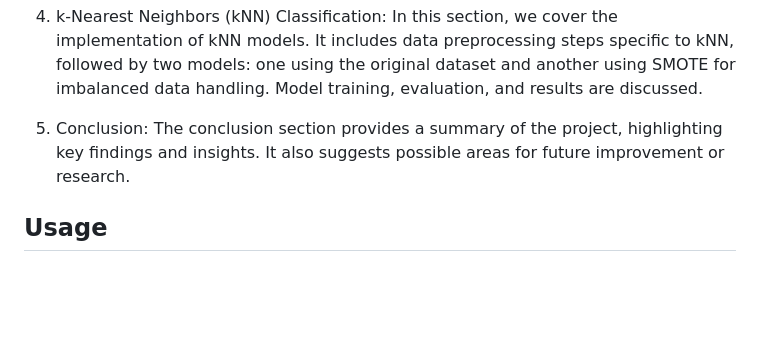
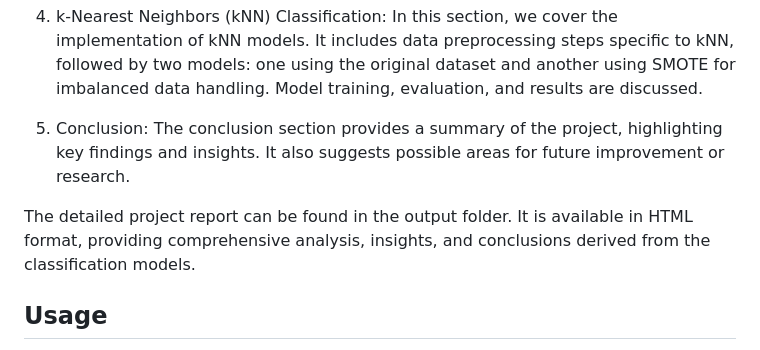
Before and after one commit to ajithvernekar/Term-deposit-prediction, a Markdown page: README.md, the part around the change. Rendered like a GitHub page; blank space fills up the shorter version.

```diff
--- a/README.md
+++ b/README.md
@@ -51,6 +51,8 @@ The repository is organized into several sections:
 
 5. Conclusion: The conclusion section provides a summary of the project, highlighting key findings and insights. It also suggests possible areas for future improvement or research.
 
+The detailed project report can be found in the output folder. It is available in HTML format, providing comprehensive analysis, insights, and conclusions derived from the classification models.
+
 ## Usage
 To run the code and reproduce the results, you need to have R installed on your machine along with the necessary libraries specified in the code. Make sure to set the working directory correctly and run the scripts in the provided order to ensure proper execution.
 
```
